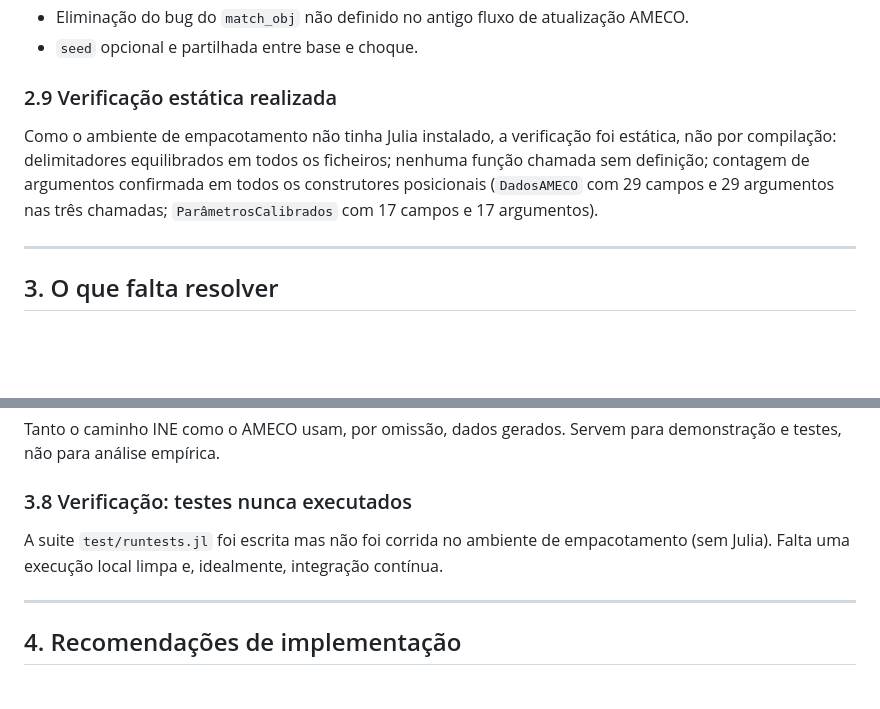
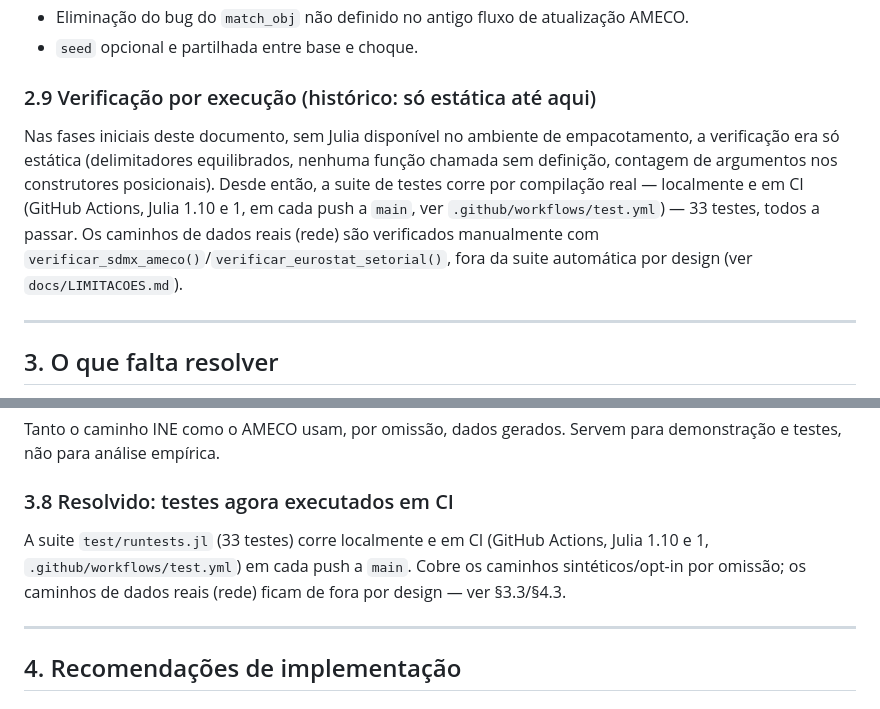
Before and after one commit to randsley/MarxKapital, a Markdown page: docs/ESTADO_DO_PROJETO.md, 2 parts joined by grey strips. Drawn GitHub-style; blank space fills up the shorter version.

```diff
--- a/docs/ESTADO_DO_PROJETO.md
+++ b/docs/ESTADO_DO_PROJETO.md
@@ -115,13 +119,17 @@ temporais.
   AMECO.
 - `seed` opcional e partilhada entre base e choque.
 
-### 2.9 Verificação estática realizada
+### 2.9 Verificação por execução (histórico: só estática até aqui)
 
-Como o ambiente de empacotamento não tinha Julia instalado, a verificação foi
-estática, não por compilação: delimitadores equilibrados em todos os ficheiros;
-nenhuma função chamada sem definição; contagem de argumentos confirmada em
-todos os construtores posicionais (`DadosAMECO` com 29 campos e 29 argumentos
-nas três chamadas; `ParâmetrosCalibrados` com 17 campos e 17 argumentos).
+Nas fases iniciais deste documento, sem Julia disponível no ambiente de
+empacotamento, a verificação era só estática (delimitadores equilibrados,
+nenhuma função chamada sem definição, contagem de argumentos nos
+construtores posicionais). Desde então, a suite de testes corre por
+compilação real — localmente e em CI (GitHub Actions, Julia 1.10 e 1, em
+cada push a `main`, ver `.github/workflows/test.yml`) — 33 testes, todos a
+passar. Os caminhos de dados reais (rede) são verificados manualmente com
+`verificar_sdmx_ameco()`/`verificar_eurostat_setorial()`, fora da suite
+automática por design (ver `docs/LIMITACOES.md`).
 
 ---
 
@@ -189,11 +197,12 @@ taxas de depreciação diferenciadas.
 Tanto o caminho INE como o AMECO usam, por omissão, dados gerados. Servem para
 demonstração e testes, não para análise empírica.
 
-### 3.8 Verificação: testes nunca executados
+### 3.8 Resolvido: testes agora executados em CI
 
-A suite `test/runtests.jl` foi escrita mas não foi corrida no ambiente de
-empacotamento (sem Julia). Falta uma execução local limpa e, idealmente,
-integração contínua.
+A suite `test/runtests.jl` (33 testes) corre localmente e em CI (GitHub
+Actions, Julia 1.10 e 1, `.github/workflows/test.yml`) em cada push a
+`main`. Cobre os caminhos sintéticos/opt-in por omissão; os caminhos de
+dados reais (rede) ficam de fora por design — ver §3.3/§4.3.
 
 ---
 
```
Also changed, not shown: other parts of docs/ESTADO_DO_PROJETO.md (+37 -29 lines), README.md (+21 -11 lines), docs/LIMITACOES.md (+7 -3 lines).
